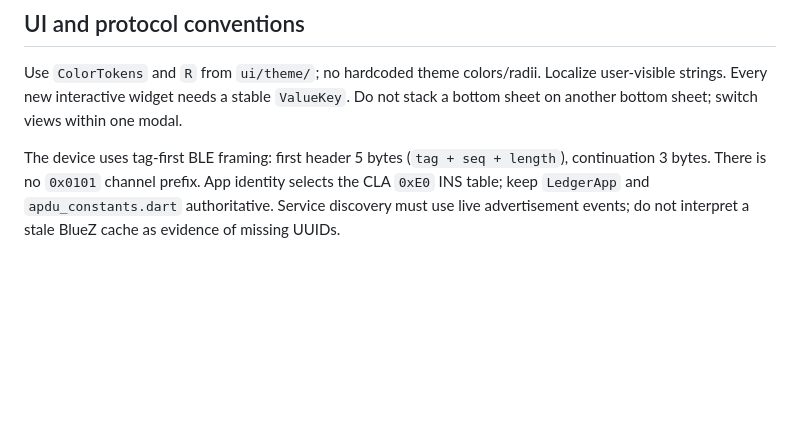
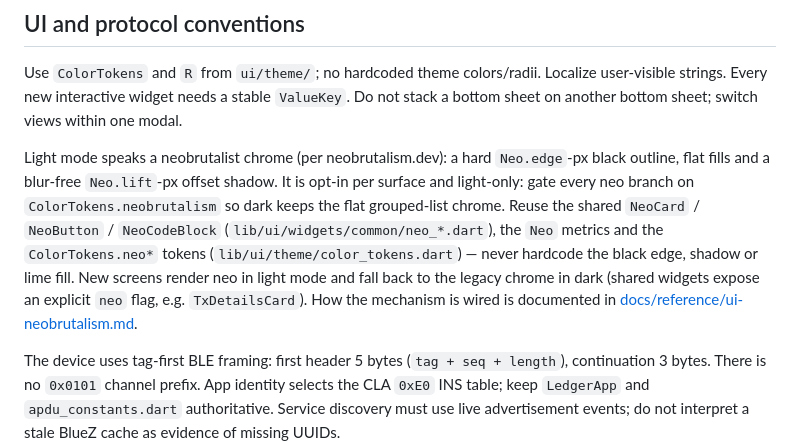
Before and after one commit to blockchain-dev-tools/open-ledger-app, a Markdown page: AGENTS.md, the part around the change. Drawn GitHub-style; blank space fills up the shorter version.

```diff
--- a/AGENTS.md
+++ b/AGENTS.md
@@ -34,6 +34,8 @@ Crypto FFI uses null-terminated encoded strings and matching Rust allocation/fre
 
 Use `ColorTokens` and `R` from `ui/theme/`; no hardcoded theme colors/radii. Localize user-visible strings. Every new interactive widget needs a stable `ValueKey`. Do not stack a bottom sheet on another bottom sheet; switch views within one modal.
 
+Light mode speaks a neobrutalist chrome (per neobrutalism.dev): a hard `Neo.edge`-px black outline, flat fills and a blur-free `Neo.lift`-px offset shadow. It is opt-in per surface and light-only: gate every neo branch on `ColorTokens.neobrutalism` so dark keeps the flat grouped-list chrome. Reuse the shared `NeoCard` / `NeoButton` / `NeoCodeBlock` (`lib/ui/widgets/common/neo_*.dart`), the `Neo` metrics and the `ColorTokens.neo*` tokens (`lib/ui/theme/color_tokens.dart`) — never hardcode the black edge, shadow or lime fill. New screens render neo in light mode and fall back to the legacy chrome in dark (shared widgets expose an explicit `neo` flag, e.g. `TxDetailsCard`). How the mechanism is wired is documented in [docs/reference/ui-neobrutalism.md](docs/reference/ui-neobrutalism.md).
+
 The device uses tag-first BLE framing: first header 5 bytes (`tag + seq + length`), continuation 3 bytes. There is no `0x0101` channel prefix. App identity selects the CLA `0xE0` INS table; keep `LedgerApp` and `apdu_constants.dart` authoritative. Service discovery must use live advertisement events; do not interpret a stale BlueZ cache as evidence of missing UUIDs.
 
 The native Android application ID is `app.openledger.mobile`. Use the existing router's `go()` behavior to clear authentication/reset navigation history. Startup must remain empty/splash until wallet existence resolves.
```
Also changed, not shown: docs/reference/ui-neobrutalism.md (added, +63 -0 lines).
